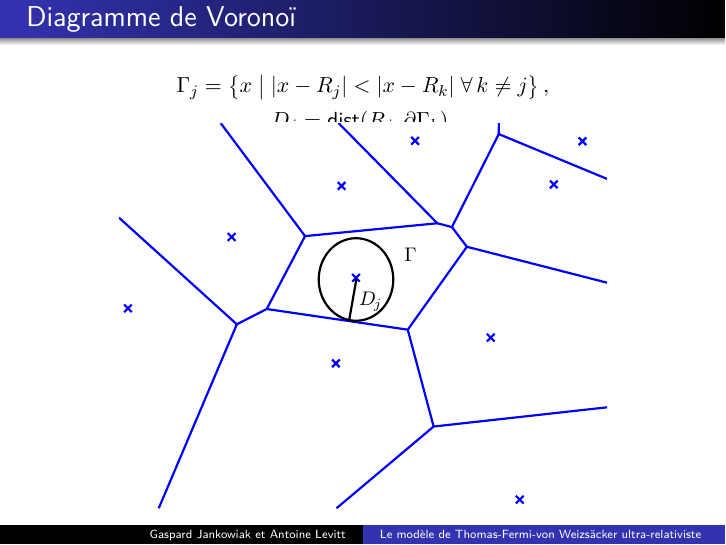
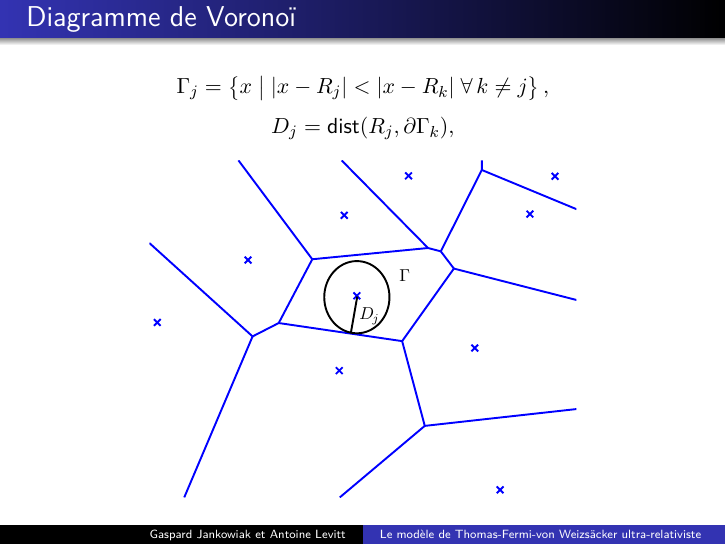
Before and after one commit to gapato/TD, LaTeX slides (benguria/benguria.tex): page 18 of 20. Compiled offline with pdfLaTeX.

Commit message:
modifications sur l'includegraphics de voronoi

```diff
--- a/benguria/benguria.tex
+++ b/benguria/benguria.tex
@@ -270,9 +270,9 @@
     %     %     \[\Phi(x) =  z \sum_{i\neq j} \frac{1}{|x-R_i|},\]
     %     %     c-à-d le potentiel généré par tous les noyaux sauf celui contenu dans cette cellule.
     % \end{itemize}
-              \vspace{-5mm}
+              % \vspace{-5mm}
     \begin{center}
-    \includegraphics[width=0.8\textwidth]{voronoi.pdf}
+    \includegraphics[width=0.7\textwidth]{voronoi.pdf}
     \end{center}
 \end{frame}
 \subsection{Inégalité électrostatique}
```
